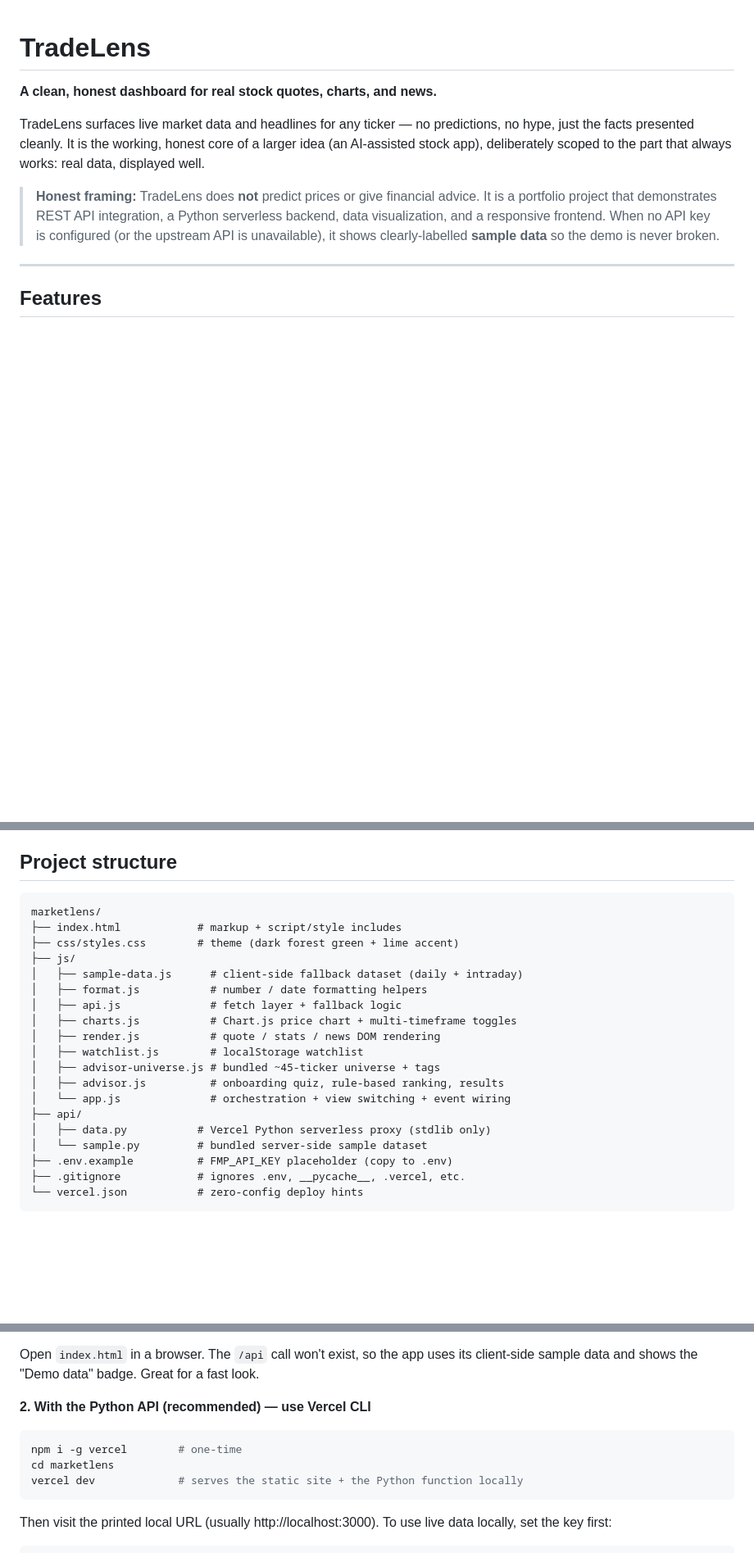
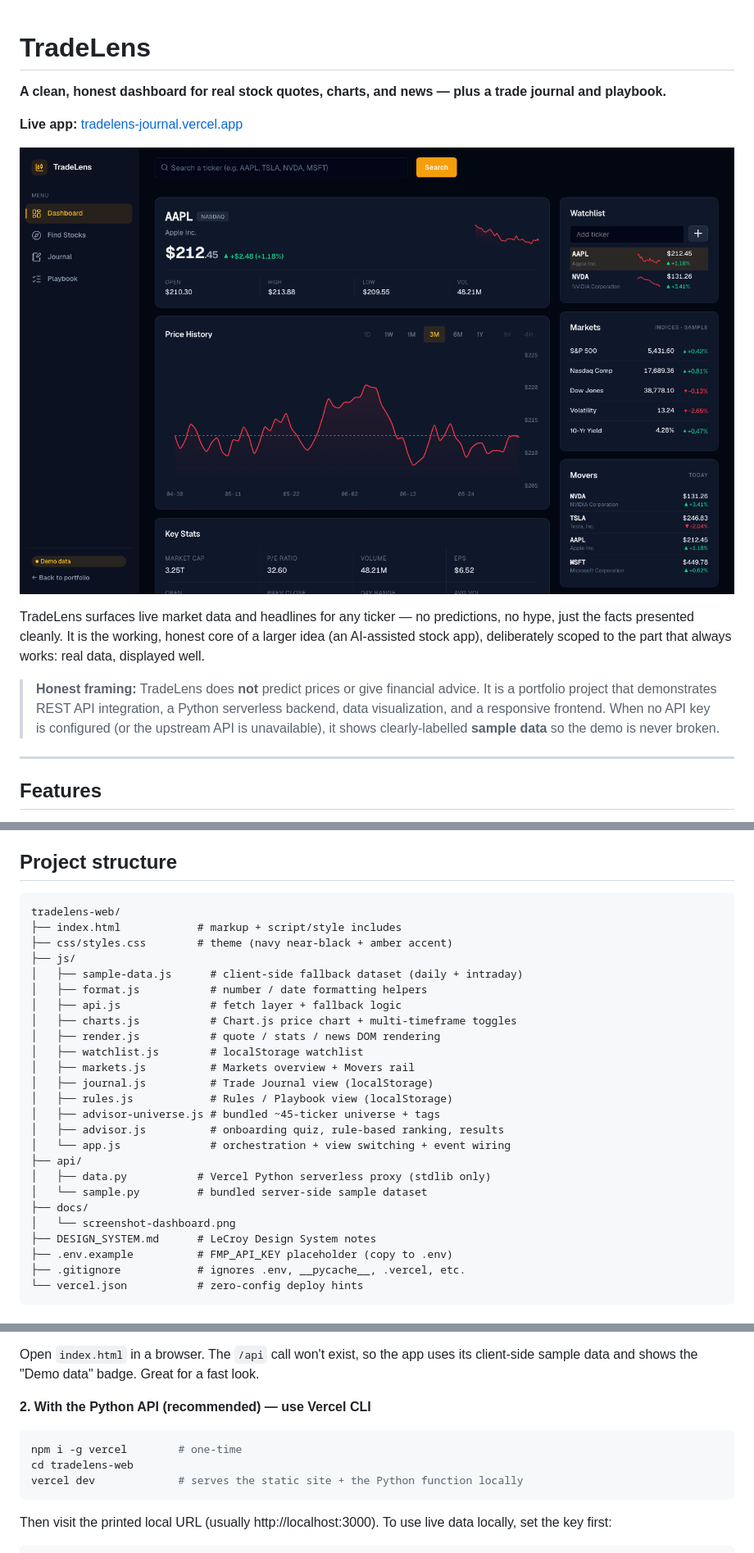
Before and after one commit to zl714/tradelens-web, a Markdown page: README.md, 3 parts joined by grey strips. Shown: that part at 82% size. Rendered like a GitHub page; pictures changed too: docs/screenshot-dashboard.png (added); blank space fills up the shorter version.

Commit message:
docs: update README to current app (journal/playbook, real layout, theme, live link, screenshot); fix dead author link

````diff
--- a/README.md
+++ b/README.md
@@ -1,6 +1,10 @@
 # TradeLens
 
-**A clean, honest dashboard for real stock quotes, charts, and news.**
+**A clean, honest dashboard for real stock quotes, charts, and news — plus a trade journal and playbook.**
+
+**Live app:** [tradelens-journal.vercel.app](https://tradelens-journal.vercel.app)
+
+![TradeLens dashboard](docs/screenshot-dashboard.png)
 
 TradeLens surfaces live market data and headlines for any ticker — no
 predictions, no hype, just the facts presented cleanly. It is the working,
@@ -64,9 +77,9 @@ Browser  ──►  /api/data?endpoint=quote&symbol=AAPL  ──►  FMP API
 ## Project structure
 
 ```
-marketlens/
+tradelens-web/
 ├── index.html            # markup + script/style includes
-├── css/styles.css        # theme (dark forest green + lime accent)
+├── css/styles.css        # theme (navy near-black + amber accent)
 ├── js/
 │   ├── sample-data.js      # client-side fallback dataset (daily + intraday)
 │   ├── format.js           # number / date formatting helpers
@@ -74,12 +87,18 @@ marketlens/
 │   ├── charts.js           # Chart.js price chart + multi-timeframe toggles
 │   ├── render.js           # quote / stats / news DOM rendering
 │   ├── watchlist.js        # localStorage watchlist
+│   ├── markets.js          # Markets overview + Movers rail
+│   ├── journal.js          # Trade Journal view (localStorage)
+│   ├── rules.js            # Rules / Playbook view (localStorage)
 │   ├── advisor-universe.js # bundled ~45-ticker universe + tags
 │   ├── advisor.js          # onboarding quiz, rule-based ranking, results
 │   └── app.js              # orchestration + view switching + event wiring
 ├── api/
 │   ├── data.py           # Vercel Python serverless proxy (stdlib only)
 │   └── sample.py         # bundled server-side sample dataset
+├── docs/
+│   └── screenshot-dashboard.png
+├── DESIGN_SYSTEM.md      # LeCroy Design System notes
 ├── .env.example          # FMP_API_KEY placeholder (copy to .env)
 ├── .gitignore            # ignores .env, __pycache__, .vercel, etc.
 └── vercel.json           # zero-config deploy hints
@@ -98,7 +117,7 @@ client-side sample data and shows the "Demo data" badge. Great for a fast look.
 
 ```bash
 npm i -g vercel        # one-time
-cd marketlens
+cd tradelens-web
 vercel dev             # serves the static site + the Python function locally
 ```
 
````
Also changed, not shown: other parts of README.md (+10 -1 lines).
